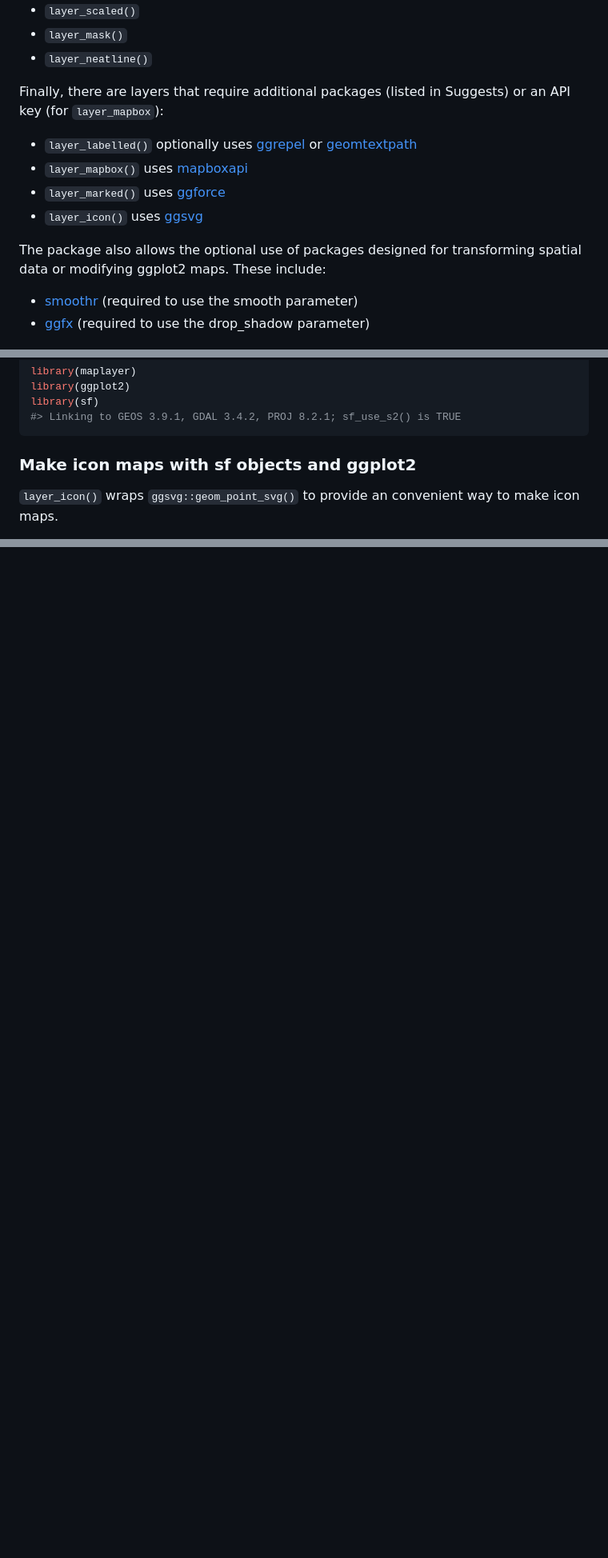
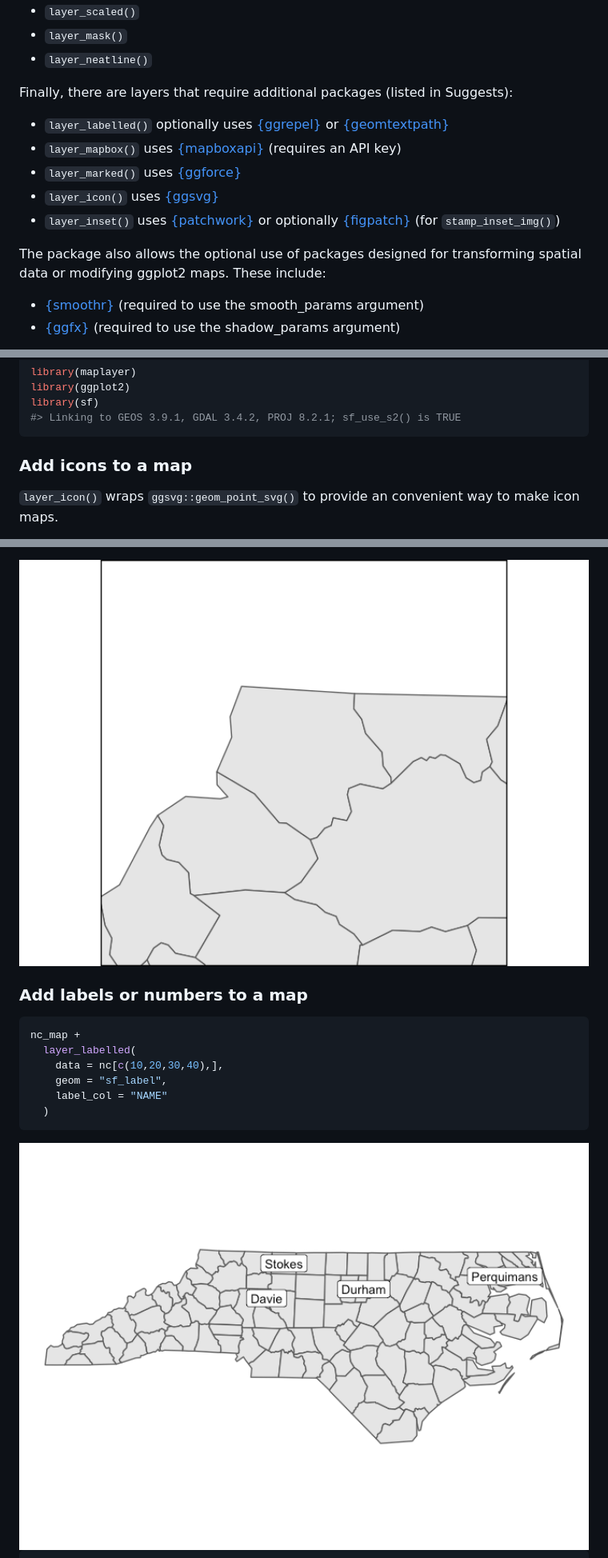
Before and after one commit to elipousson/maplayer, a Markdown page: README.md, 3 parts joined by grey strips. Shown: that part at 80% size. Drawn GitHub-style; pictures changed too: man/figures/README-unnamed-chunk-4-1.png (added), man/figures/README-unnamed-chunk-5-1.png (added); blank space fills up the shorter version.

Commit message:
docs: expand README

````diff
--- a/README.md
+++ b/README.md
@@ -39,23 +42,29 @@ input data:
 -   `layer_neatline()`
 
 Finally, there are layers that require additional packages (listed in
-Suggests) or an API key (for `layer_mapbox`):
+Suggests):
 
 -   `layer_labelled()` optionally uses
-    [ggrepel](https://ggrepel.slowkow.com/) or
-    [geomtextpath](https://allancameron.github.io/geomtextpath/)
+    [{ggrepel}](https://ggrepel.slowkow.com/) or
+    [{geomtextpath}](https://allancameron.github.io/geomtextpath/)
 -   `layer_mapbox()` uses
-    [mapboxapi](https://walker-data.com/mapboxapi/)
--   `layer_marked()` uses [ggforce](https://ggforce.data-imaginist.com/)
+    [{mapboxapi}](https://walker-data.com/mapboxapi/) (requires an API
+    key)
+-   `layer_marked()` uses
+    [{ggforce}](https://ggforce.data-imaginist.com/)
 -   `layer_icon()` uses
-    [ggsvg](https://coolbutuseless.github.io/package/ggsvg/)
+    [{ggsvg}](https://coolbutuseless.github.io/package/ggsvg/)
+-   `layer_inset()` uses
+    [{patchwork}](https://patchwork.data-imaginist.com/) or optionally
+    [{figpatch}](https://bradyajohnston.github.io/figpatch/) (for
+    `stamp_inset_img()`)
 
 The package also allows the optional use of packages designed for
 transforming spatial data or modifying ggplot2 maps. These include:
 
--   [smoothr](https://strimas.com/smoothr/) (required to use the smooth
-    parameter)
--   [ggfx](https://ggfx.data-imaginist.com/) (required to use the
-    drop_shadow parameter)
+-   [{smoothr}](https://strimas.com/smoothr/) (required to use the
+    smooth_params argument)
+-   [{ggfx}](https://ggfx.data-imaginist.com/) (required to use the
+    shadow_params argument)
 
 Many of the functions in {maplayer} were originally developed for the
@@ -82,7 +93,7 @@ library(sf)
 #> Linking to GEOS 3.9.1, GDAL 3.4.2, PROJ 8.2.1; sf_use_s2() is TRUE
 ```
 
-### Make icon maps with sf objects and ggplot2
+### Add icons to a map
 
 `layer_icon()` wraps `ggsvg::geom_point_svg()` to provide an convenient
 way to make icon maps.
@@ -114,0 +162,15 @@ nc_map +
+<img src="man/figures/README-unnamed-chunk-4-1.png" width="100%" />
+
+### Add labels or numbers to a map
+
+``` r
+nc_map +
+  layer_labelled(
+    data = nc[c(10,20,30,40),],
+    geom = "sf_label",
+    label_col = "NAME"
+  )
+```
+
+<img src="man/figures/README-unnamed-chunk-5-1.png" width="100%" />
+
````
Also changed, not shown: other parts of README.md (+99 -5 lines), man/figures/README-unnamed-chunk-3-1.png (added), man/figures/README-unnamed-chunk-6-1.png (added), man/figures/README-unnamed-chunk-7-1.png (added), man/figures/README-unnamed-chunk-8-1.png (added), 1 other file.
